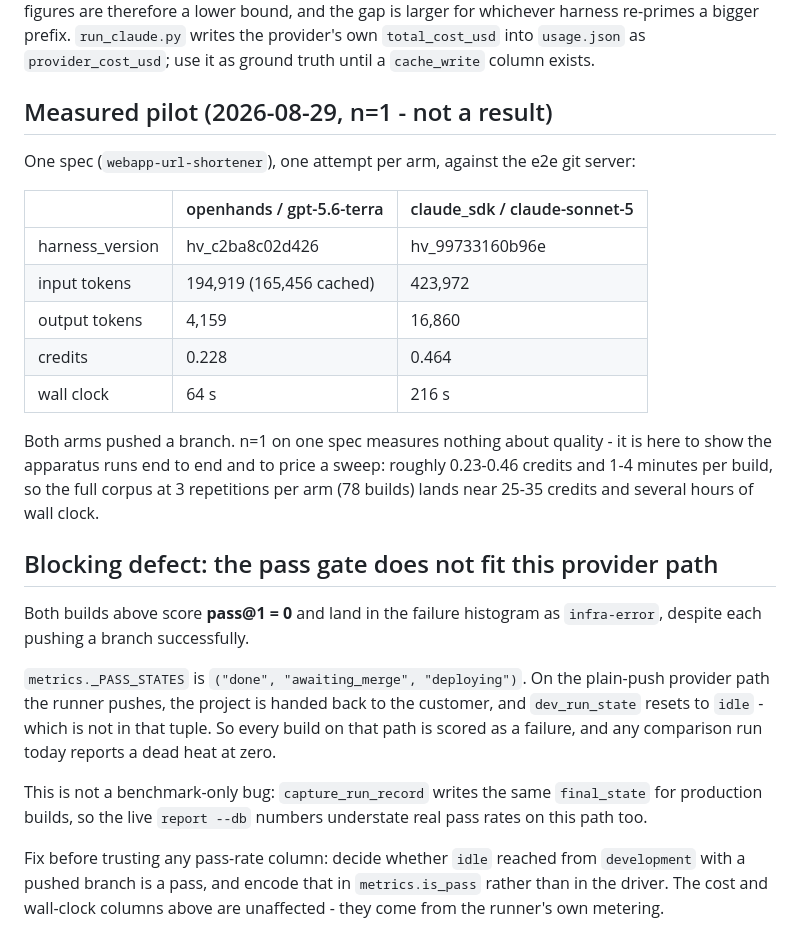
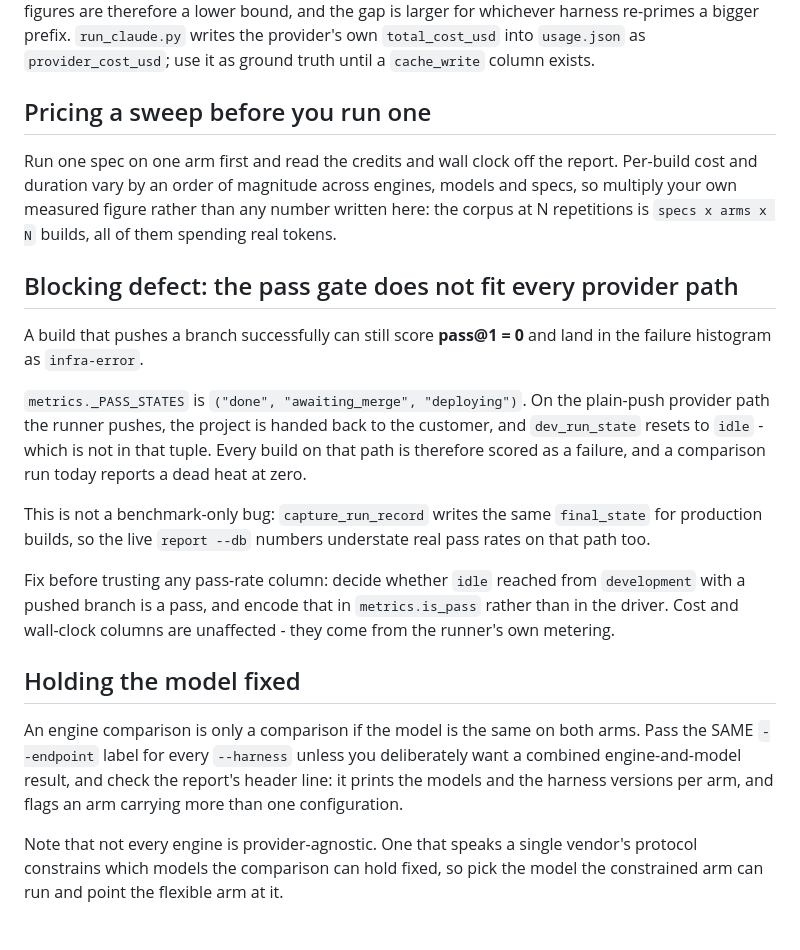
Before and after one commit to scalevisor-io/openvisor, a Markdown page: ci/bench/README.md, the part around the change. Drawn GitHub-style.

Commit message:
bench: keep local instance figures out of the runbook
The pilot table named the models this deployment happens to have configured and
quoted its credit spend. Both are local config, not repo substance, and the repo
is public. Replaced with the method for pricing your own sweep, plus the rule
that makes the comparison valid: hold the model fixed across arms.

```diff
--- a/ci/bench/README.md
+++ b/ci/bench/README.md
@@ -49,26 +49,22 @@ docker compose -f compose.base.yml -f compose.dev.yml exec api \
 
 Neither price table row encodes prompt-cache WRITES (Anthropic bills 1.25x base input for a 5-minute write; `gpt-5.6-terra` bills 5.00/M). A measured Claude Sonnet 5 run reported $0.066993 to the provider against $0.0557 computed from the table - a 17% under-bill, entirely that gap. Credits figures are therefore a lower bound, and the gap is larger for whichever harness re-primes a bigger prefix. `run_claude.py` writes the provider's own `total_cost_usd` into `usage.json` as `provider_cost_usd`; use it as ground truth until a `cache_write` column exists.
 
-## Measured pilot (2026-08-29, n=1 - not a result)
+## Pricing a sweep before you run one
 
-One spec (`webapp-url-shortener`), one attempt per arm, against the e2e git server:
+Run one spec on one arm first and read the credits and wall clock off the report. Per-build cost and duration vary by an order of magnitude across engines, models and specs, so multiply your own measured figure rather than any number written here: the corpus at N repetitions is `specs x arms x N` builds, all of them spending real tokens.
 
-| | openhands / gpt-5.6-terra | claude_sdk / claude-sonnet-5 |
-|---|---|---|
-| harness_version | hv_c2ba8c02d426 | hv_99733160b96e |
-| input tokens | 194,919 (165,456 cached) | 423,972 |
-| output tokens | 4,159 | 16,860 |
-| credits | 0.228 | 0.464 |
-| wall clock | 64 s | 216 s |
+## Blocking defect: the pass gate does not fit every provider path
 
-Both arms pushed a branch. n=1 on one spec measures nothing about quality - it is here to show the apparatus runs end to end and to price a sweep: roughly 0.23-0.46 credits and 1-4 minutes per build, so the full corpus at 3 repetitions per arm (78 builds) lands near 25-35 credits and several hours of wall clock.
+A build that pushes a branch successfully can still score **pass@1 = 0** and land in the failure histogram as `infra-error`.
 
-## Blocking defect: the pass gate does not fit this provider path
+`metrics._PASS_STATES` is `("done", "awaiting_merge", "deploying")`. On the plain-push provider path the runner pushes, the project is handed back to the customer, and `dev_run_state` resets to `idle` - which is not in that tuple. Every build on that path is therefore scored as a failure, and a comparison run today reports a dead heat at zero.
 
-Both builds above score **pass@1 = 0** and land in the failure histogram as `infra-error`, despite each pushing a branch successfully.
+This is not a benchmark-only bug: `capture_run_record` writes the same `final_state` for production builds, so the live `report --db` numbers understate real pass rates on that path too.
 
-`metrics._PASS_STATES` is `("done", "awaiting_merge", "deploying")`. On the plain-push provider path the runner pushes, the project is handed back to the customer, and `dev_run_state` resets to `idle` - which is not in that tuple. So every build on that path is scored as a failure, and any comparison run today reports a dead heat at zero.
+Fix before trusting any pass-rate column: decide whether `idle` reached from `development` with a pushed branch is a pass, and encode that in `metrics.is_pass` rather than in the driver. Cost and wall-clock columns are unaffected - they come from the runner's own metering.
 
-This is not a benchmark-only bug: `capture_run_record` writes the same `final_state` for production builds, so the live `report --db` numbers understate real pass rates on this path too.
+## Holding the model fixed
 
-Fix before trusting any pass-rate column: decide whether `idle` reached from `development` with a pushed branch is a pass, and encode that in `metrics.is_pass` rather than in the driver. The cost and wall-clock columns above are unaffected - they come from the runner's own metering.
+An engine comparison is only a comparison if the model is the same on both arms. Pass the SAME `--endpoint` label for every `--harness` unless you deliberately want a combined engine-and-model result, and check the report's header line: it prints the models and the harness versions per arm, and flags an arm carrying more than one configuration.
+
+Note that not every engine is provider-agnostic. One that speaks a single vendor's protocol constrains which models the comparison can hold fixed, so pick the model the constrained arm can run and point the flexible arm at it.
```
